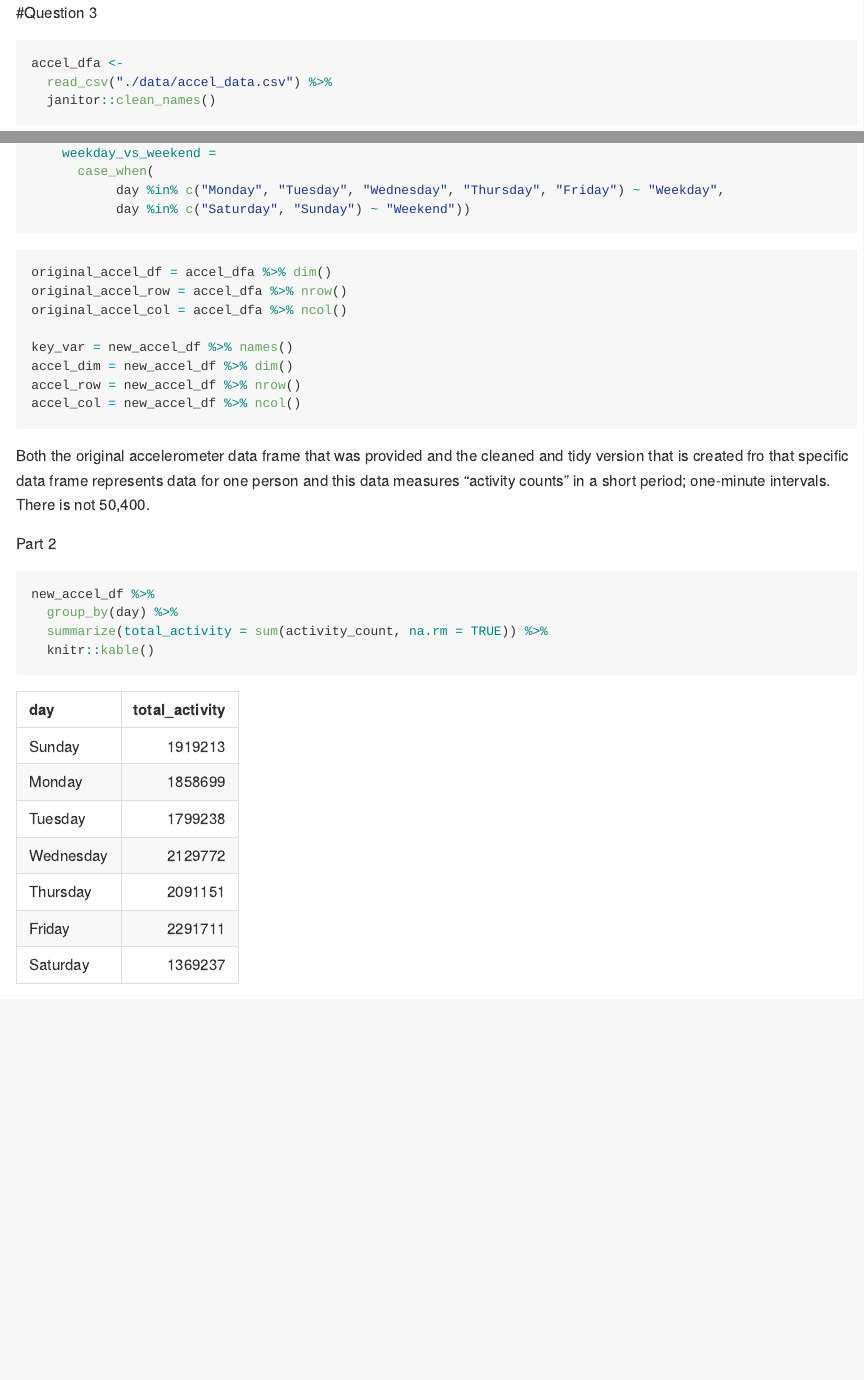
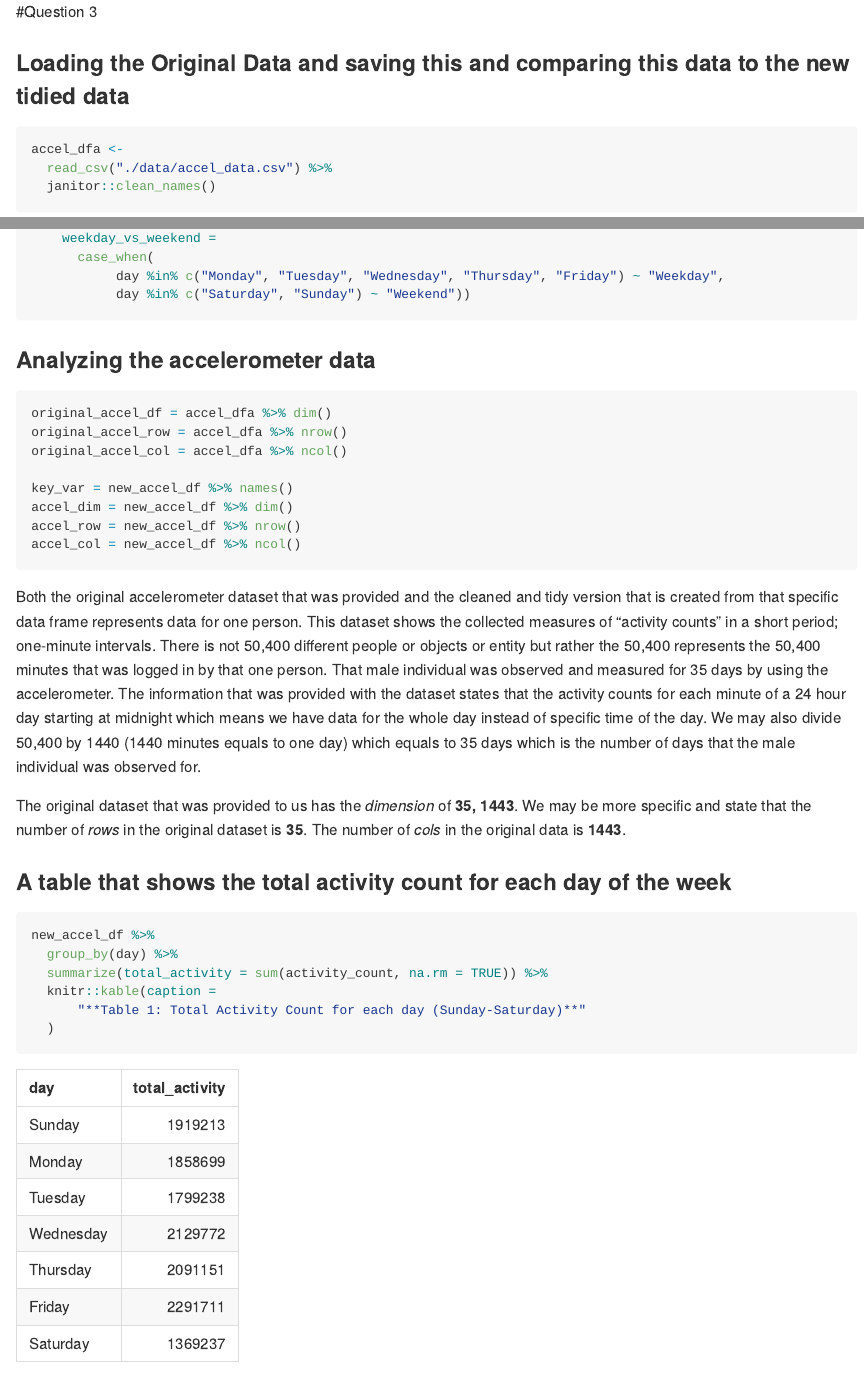
Before and after one commit to TanvirK41/p8105_hw3_tk2886, an R Markdown document (p8105_hw3_tk2886.Rmd): the page in a window 1100 px wide, from 12230 px down before the commit and from 11860 px down after it, so that both start at the same text, and a second part further down, joined at a grey line. The pictures show the output file p8105_hw3_tk2886.md that the author committed with the source, drawn offline in the style of GitHub; long lines of code are wrapped.

Commit message:
Wrote a paragraph about the accelerometer dataset and what is represents. Deleted any unwanted called variables

````diff
--- a/p8105_hw3_tk2886.Rmd
+++ b/p8105_hw3_tk2886.Rmd
@@ -216,6 +214,8 @@ behavorial_df %>%
 
 
 #Question 3
+
+### Loading the Original Data and saving this and comparing this data to the new tidied data
 ```{r}
 accel_dfa <-
   read_csv("./data/accel_data.csv") %>%
@@ -250,6 +248,7 @@ new_accel_df <-
 
 
 
+### Analyzing the accelerometer data
 ```{r}
 original_accel_df = accel_dfa %>% dim()
 original_accel_row = accel_dfa %>% nrow()
@@ -260,15 +259,21 @@ accel_dim = new_accel_df %>% dim()
 accel_row = new_accel_df %>% nrow()
 accel_col = new_accel_df %>% ncol()
 ```
-Both the original accelerometer data frame that was provided and the cleaned and tidy version that is created fro that specific data frame represents data for one person and this data measures “activity counts” in a short period; one-minute intervals. There is not 50,400.
+Both the original accelerometer dataset that was provided and the cleaned and tidy version that is created from that specific data frame represents data for one person. This dataset shows the collected measures of  “activity counts” in a short period; one-minute intervals. There is not 50,400 different people or objects or entity but rather the 50,400 represents the 50,400 minutes that was logged in by that one person. That male individual was observed and measured for 35 days by using the accelerometer. The information that was provided with the dataset states that the activity counts for each minute of a 24 hour day starting at midnight which means we have data for the whole day instead of specific time of the day. We may also divide 50,400 by 1440 (1440 minutes equals to one day) which equals to 35 days which is the number of days that the male individual was observed for.
+
+The original dataset that was provided to us has the *dimension* of **`r original_accel_df`**. We may be more specific and state that the number of *rows* in the original dataset is **`r original_accel_row`**. The number of *cols* in the original data is **`r original_accel_col`**.
 
 
-Part 2
+
+
+### A table that shows the total activity count for each day of the week
 ```{r}
 new_accel_df %>%
   group_by(day) %>%
   summarize(total_activity = sum(activity_count, na.rm = TRUE)) %>%
-  knitr::kable()
+  knitr::kable(caption =
+      "**Table 1: Total Activity Count for each day (Sunday-Saturday)**"
+  )
 ```
 
 
````
Also changed, not shown: p8105_hw3_tk2886.md, p8105_hw3_tk2886.Rmd (8 more changed lines).
